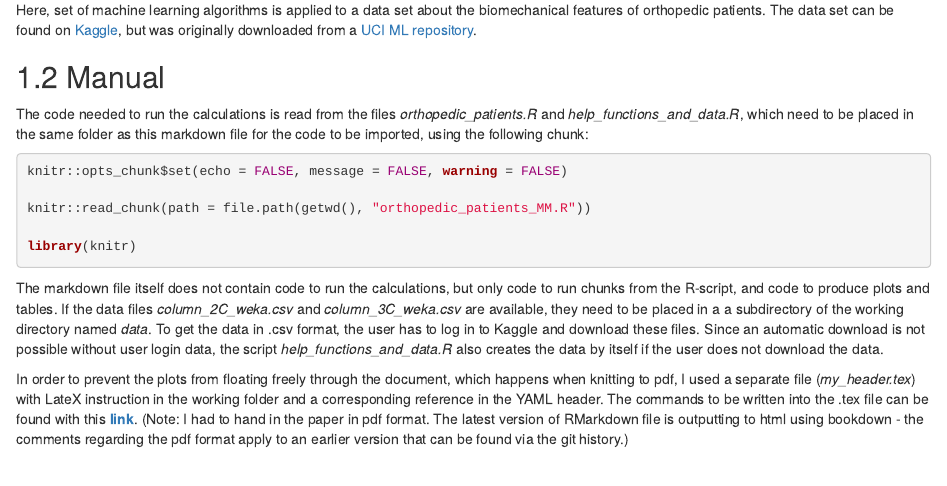
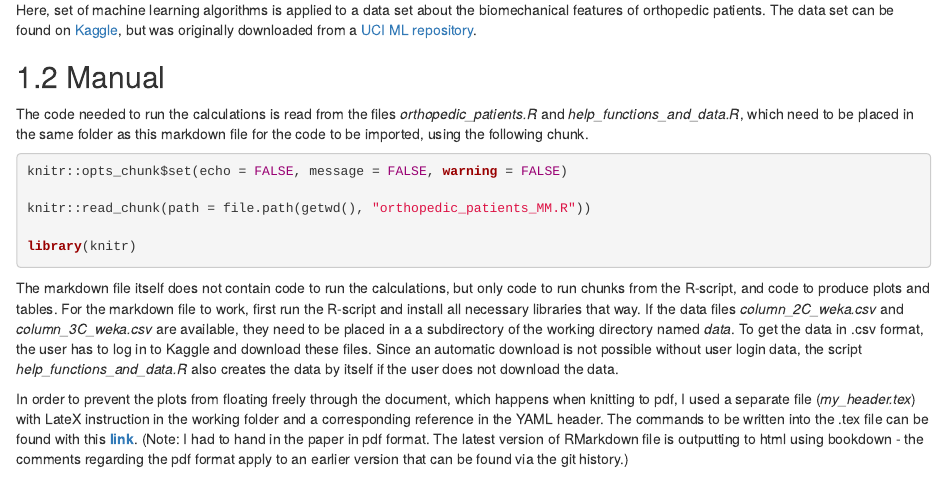
Before and after one commit to GabrielUtt/orthopedic_patients, an R Markdown document (orthopedic_patients_MM.Rmd): the page in a window 1100 px wide, from 290 px down. Rendered offline with R 4.5, knitr and Pandoc, with nearby package versions; some code elsewhere in the file could not run offline.

Commit message:
adding comment regarding need to install libraries using R-script

````diff
--- a/orthopedic_patients_MM.Rmd
+++ b/orthopedic_patients_MM.Rmd
@@ -16,7 +16,7 @@ Here, set of machine learning algorithms is applied to a data set about the biom
 
 ## Manual
 
-The code needed to run the calculations is  read from the files *orthopedic_patients.R* and *help_functions_and_data.R*, which need to be placed in the same folder as this markdown file for the code to be imported, using the following chunk:
+The code needed to run the calculations is  read from the files *orthopedic_patients.R* and *help_functions_and_data.R*, which need to be placed in the same folder as this markdown file for the code to be imported, using the following chunk.
 
 ```{r setup, echo = TRUE, results = 'hide', warning = FALSE}
 knitr::opts_chunk$set(echo = FALSE, message = FALSE, warning = FALSE)
@@ -26,7 +26,7 @@ knitr::read_chunk(path = file.path(getwd(), "orthopedic_patients_MM.R"))
 library(knitr)
 ```
 
-The markdown file itself does not contain code to run the calculations, but only code to run chunks from the R-script, and code to produce plots and tables. If the data files *column_2C_weka.csv* and *column_3C_weka.csv* are available, they need to be placed in a a subdirectory of the working directory named *data*. To get the data in .csv format, the user has to log in to Kaggle and download these files. Since an automatic download is not possible without user login data, the script *help_functions_and_data.R* also creates the data by itself if the user does not download the data.
+The markdown file itself does not contain code to run the calculations, but only code to run chunks from the R-script, and code to produce plots and tables. For the markdown file to work, first run the R-script and install all necessary libraries that way. If the data files *column_2C_weka.csv* and *column_3C_weka.csv* are available, they need to be placed in a a subdirectory of the working directory named *data*. To get the data in .csv format, the user has to log in to Kaggle and download these files. Since an automatic download is not possible without user login data, the script *help_functions_and_data.R* also creates the data by itself if the user does not download the data.
 
 In order to prevent the plots from floating freely through the document, which happens when knitting to pdf, I used a separate file (*my_header.tex*) with LateX instruction in the working folder and a corresponding reference in the YAML header. The commands to be written into the .tex file can be found with this [__link__](https://community.rstudio.com/t/cant-control-position-of-tables-and-figures-in-knitted-pdf-document/37364/3).
 (Note: I had to hand in the paper in pdf format. The latest version of RMarkdown file is outputting to html using bookdown - the comments regarding the pdf format apply to an earlier version that can be found via the git history.)
````
